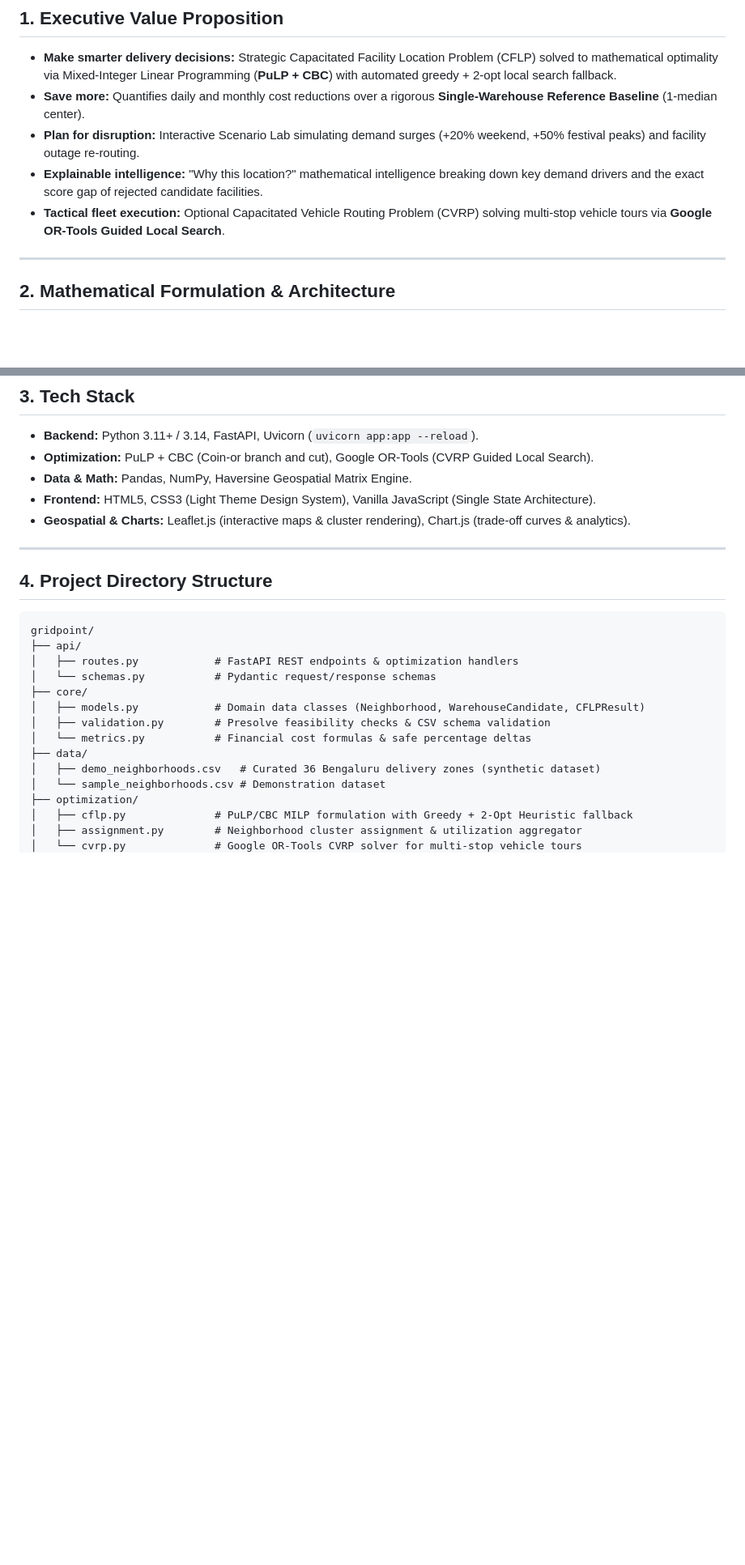
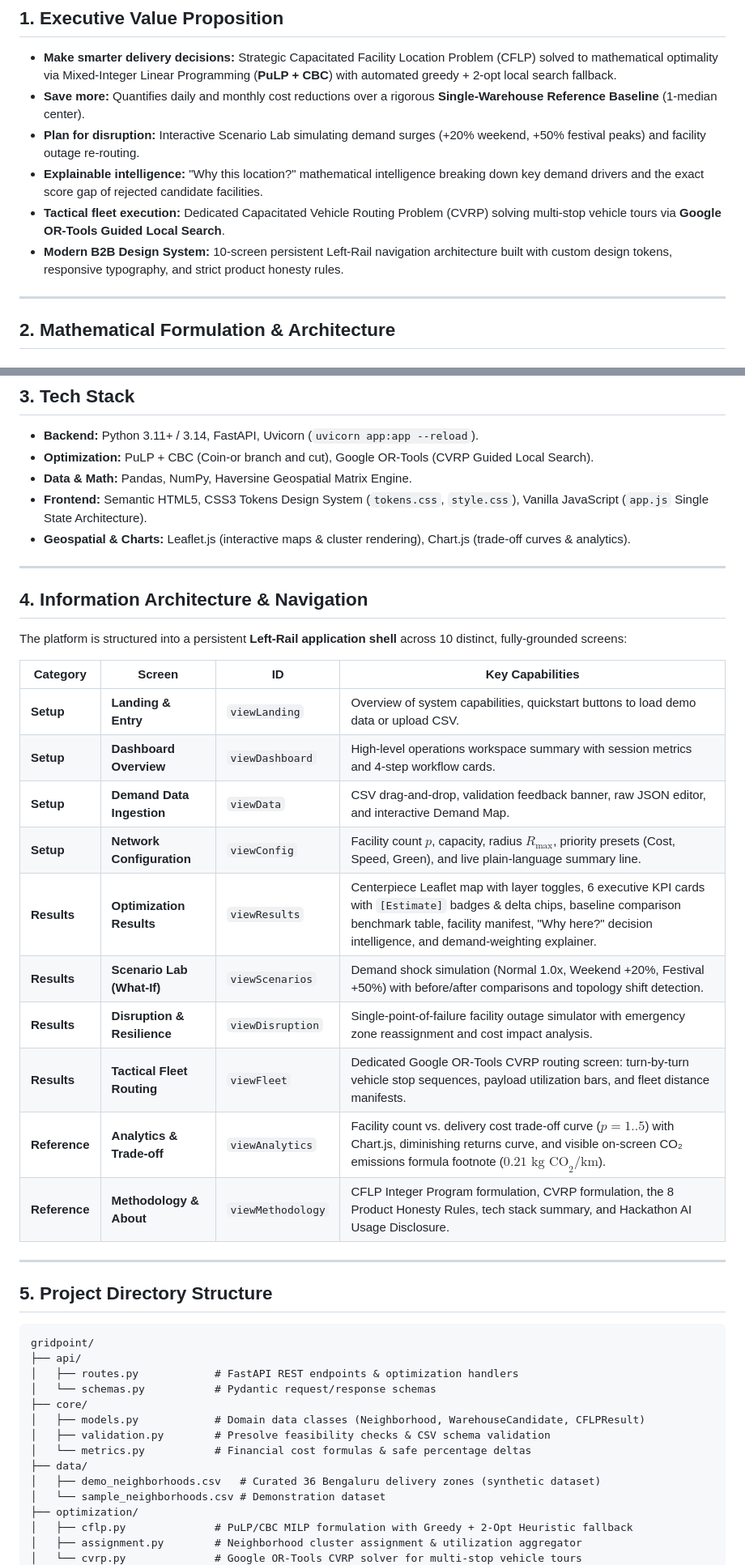
Before and after one commit to Devansh-211/gridpoint-v2, a Markdown page: README.md, 2 parts joined by grey strips. Shown at 81% size. GitHub-like rendering; blank space fills up the shorter version.

````diff
--- a/README.md
+++ b/README.md
@@ -11,7 +11,8 @@
 - **Save more:** Quantifies daily and monthly cost reductions over a rigorous **Single-Warehouse Reference Baseline** (1-median center).
 - **Plan for disruption:** Interactive Scenario Lab simulating demand surges (+20% weekend, +50% festival peaks) and facility outage re-routing.
 - **Explainable intelligence:** "Why this location?" mathematical intelligence breaking down key demand drivers and the exact score gap of rejected candidate facilities.
-- **Tactical fleet execution:** Optional Capacitated Vehicle Routing Problem (CVRP) solving multi-stop vehicle tours via **Google OR-Tools Guided Local Search**.
+- **Tactical fleet execution:** Dedicated Capacitated Vehicle Routing Problem (CVRP) solving multi-stop vehicle tours via **Google OR-Tools Guided Local Search**.
+- **Modern B2B Design System:** 10-screen persistent Left-Rail navigation architecture built with custom design tokens, responsive typography, and strict product honesty rules.
 
 ---
 
@@ -61,12 +62,31 @@ For opened warehouses with assigned delivery zone clusters, GRIDPOINT executes a
 - **Backend:** Python 3.11+ / 3.14, FastAPI, Uvicorn (`uvicorn app:app --reload`).
 - **Optimization:** PuLP + CBC (Coin-or branch and cut), Google OR-Tools (CVRP Guided Local Search).
 - **Data & Math:** Pandas, NumPy, Haversine Geospatial Matrix Engine.
-- **Frontend:** HTML5, CSS3 (Light Theme Design System), Vanilla JavaScript (Single State Architecture).
+- **Frontend:** Semantic HTML5, CSS3 Tokens Design System (`tokens.css`, `style.css`), Vanilla JavaScript (`app.js` Single State Architecture).
 - **Geospatial & Charts:** Leaflet.js (interactive maps & cluster rendering), Chart.js (trade-off curves & analytics).
 
 ---
 
-## 4. Project Directory Structure
+## 4. Information Architecture & Navigation
+
+The platform is structured into a persistent **Left-Rail application shell** across 10 distinct, fully-grounded screens:
+
+| Category | Screen | ID | Key Capabilities |
+|---|---|---|---|
+| **Setup** | **Landing & Entry** | `viewLanding` | Overview of system capabilities, quickstart buttons to load demo data or upload CSV. |
+| **Setup** | **Dashboard Overview** | `viewDashboard` | High-level operations workspace summary with session metrics and 4-step workflow cards. |
+| **Setup** | **Demand Data Ingestion** | `viewData` | CSV drag-and-drop, validation feedback banner, raw JSON editor, and interactive Demand Map. |
+| **Setup** | **Network Configuration** | `viewConfig` | Facility count $p$, capacity, radius $R_{\max}$, priority presets (Cost, Speed, Green), and live plain-language summary line. |
+| **Results** | **Optimization Results** | `viewResults` | Centerpiece Leaflet map with layer toggles, 6 executive KPI cards with `[Estimate]` badges & delta chips, baseline comparison benchmark table, facility manifest, "Why here?" decision intelligence, and demand-weighting explainer. |
+| **Results** | **Scenario Lab (What-If)** | `viewScenarios` | Demand shock simulation (Normal 1.0x, Weekend +20%, Festival +50%) with before/after comparisons and topology shift detection. |
+| **Results** | **Disruption & Resilience** | `viewDisruption` | Single-point-of-failure facility outage simulator with emergency zone reassignment and cost impact analysis. |
+| **Results** | **Tactical Fleet Routing** | `viewFleet` | Dedicated Google OR-Tools CVRP routing screen: turn-by-turn vehicle stop sequences, payload utilization bars, and fleet distance manifests. |
+| **Reference** | **Analytics & Trade-off** | `viewAnalytics` | Facility count vs. delivery cost trade-off curve ($p=1..5$) with Chart.js, diminishing returns curve, and visible on-screen CO₂ emissions formula footnote ($0.21 \text{ kg CO}_2/\text{km}$). |
+| **Reference** | **Methodology & About** | `viewMethodology` | CFLP Integer Program formulation, CVRP formulation, the 8 Product Honesty Rules, tech stack summary, and Hackathon AI Usage Disclosure. |
+
+---
+
+## 5. Project Directory Structure
 
 ```
 gridpoint/
````
Also changed, not shown: other parts of README.md (+17 -15 lines).
